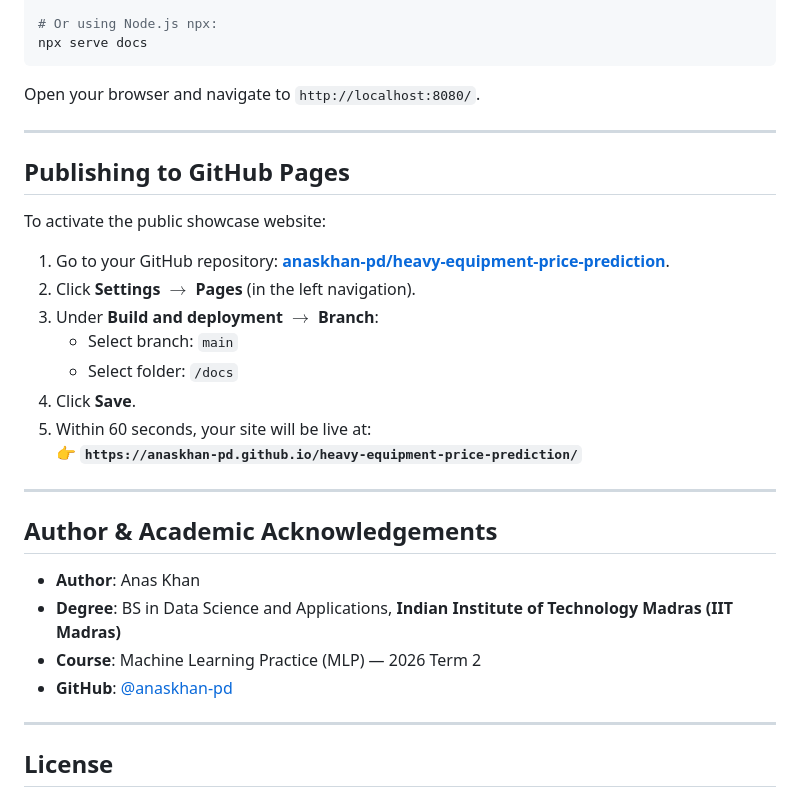
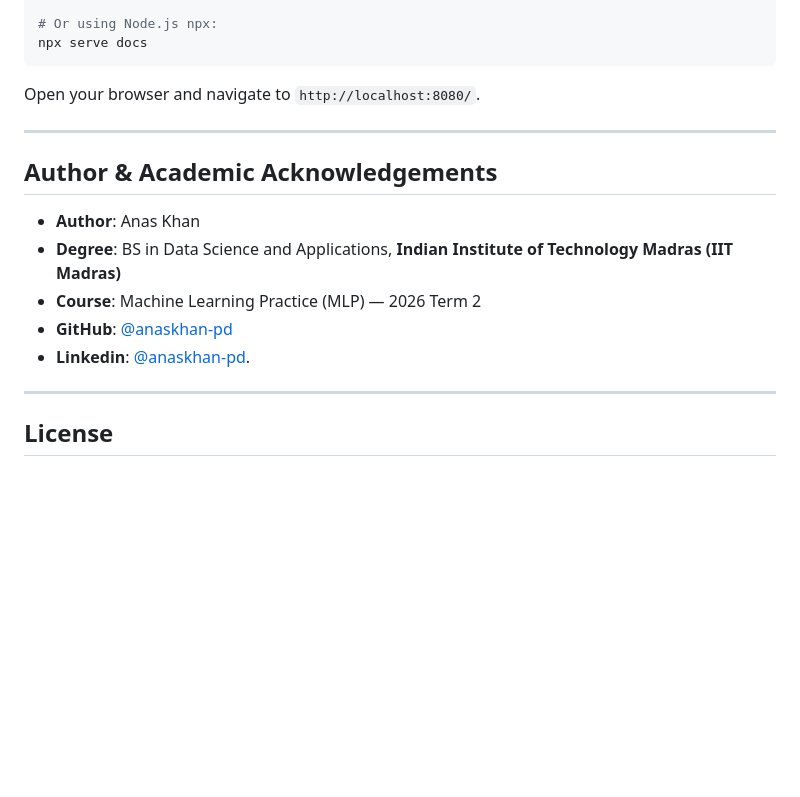
Before and after one commit to anaskhan-pd/heavy-equipment-price-prediction, a Markdown page: README.md, the part around one of its changes. Rendered like a GitHub page; blank space fills up the shorter version.

Commit message:
Revise academic context and remove publishing steps
Updated academic context formatting and removed GitHub Pages publishing instructions.

```diff
--- a/README.md
+++ b/README.md
@@ -172,26 +172,13 @@ Open your browser and navigate to `http://localhost:8080/`.
 
 ---
 
-## Publishing to GitHub Pages
-
-To activate the public showcase website:
-1. Go to your GitHub repository: [**anaskhan-pd/heavy-equipment-price-prediction**](https://github.com/anaskhan-pd/heavy-equipment-price-prediction).
-2. Click **Settings** $\rightarrow$ **Pages** (in the left navigation).
-3. Under **Build and deployment** $\rightarrow$ **Branch**:
-   - Select branch: `main`
-   - Select folder: `/docs`
-4. Click **Save**.
-5. Within 60 seconds, your site will be live at:
-   👉 **`https://anaskhan-pd.github.io/heavy-equipment-price-prediction/`**
-
----
-
 ## Author & Academic Acknowledgements
 
 - **Author**: Anas Khan
 - **Degree**: BS in Data Science and Applications, **Indian Institute of Technology Madras (IIT Madras)**
 - **Course**: Machine Learning Practice (MLP) — 2026 Term 2
 - **GitHub**: [@anaskhan-pd](https://github.com/anaskhan-pd)
+- **Linkedin**: [@anaskhan-pd](https://www.linkedin.com/in/anaskhan-pd/).
 
 ---
 
```
Also changed, not shown: other parts of README.md (+1 -1 lines).
